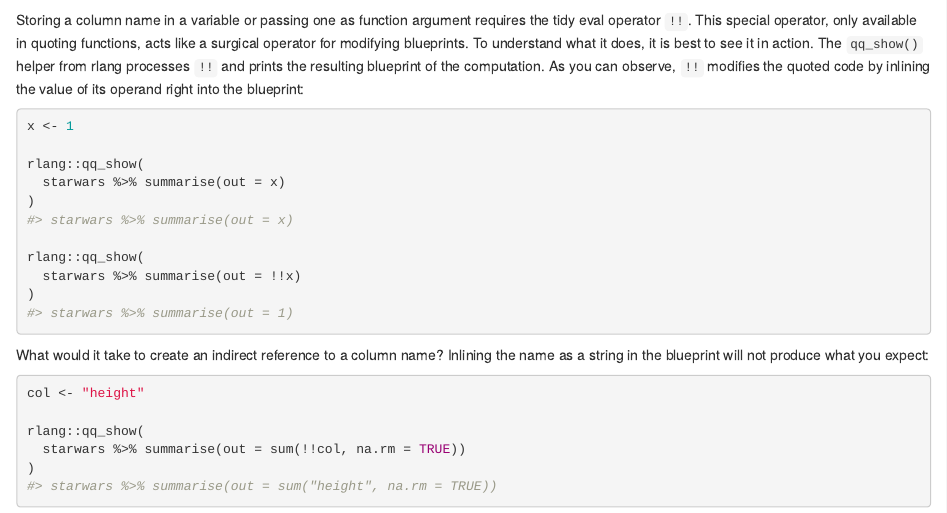
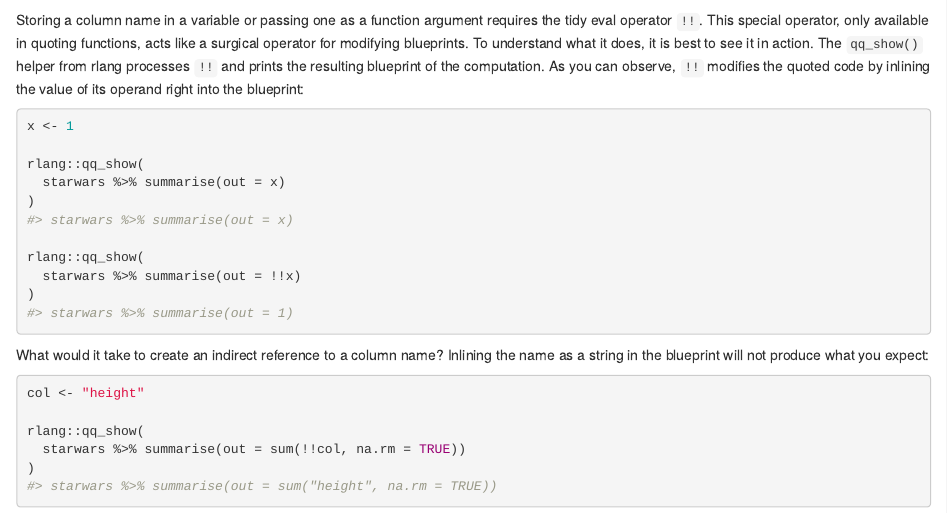
Before and after one commit to tidyverse/tidyeval, an R Markdown document (introduction.Rmd): the page in a window 1100 px wide, from 3190 px down. Rendered offline with R 4.5, knitr and Pandoc, with nearby package versions; drawn as R Markdown's standard HTML page in place of the format the file asks for; some code elsewhere in the file could not run offline.

Commit message:
'as function argument' --> 'as a function argument'

````diff
--- a/introduction.Rmd
+++ b/introduction.Rmd
@@ -124,7 +124,7 @@ value <- mean(height, na.rm = TRUE)
 starwars %>% summarise(avg = value)
 ```
 
-Storing a column name in a variable or passing one as function argument requires the tidy eval operator `!!`. This special operator, only available in quoting functions, acts like a surgical operator for modifying blueprints. To understand what it does, it is best to see it in action. The `qq_show()` helper from rlang processes `!!` and prints the resulting blueprint of the computation. As you can observe, `!!` modifies the quoted code by inlining the value of its operand right into the blueprint:
+Storing a column name in a variable or passing one as a function argument requires the tidy eval operator `!!`. This special operator, only available in quoting functions, acts like a surgical operator for modifying blueprints. To understand what it does, it is best to see it in action. The `qq_show()` helper from rlang processes `!!` and prints the resulting blueprint of the computation. As you can observe, `!!` modifies the quoted code by inlining the value of its operand right into the blueprint:
 
 ```{r}
 x <- 1
````
